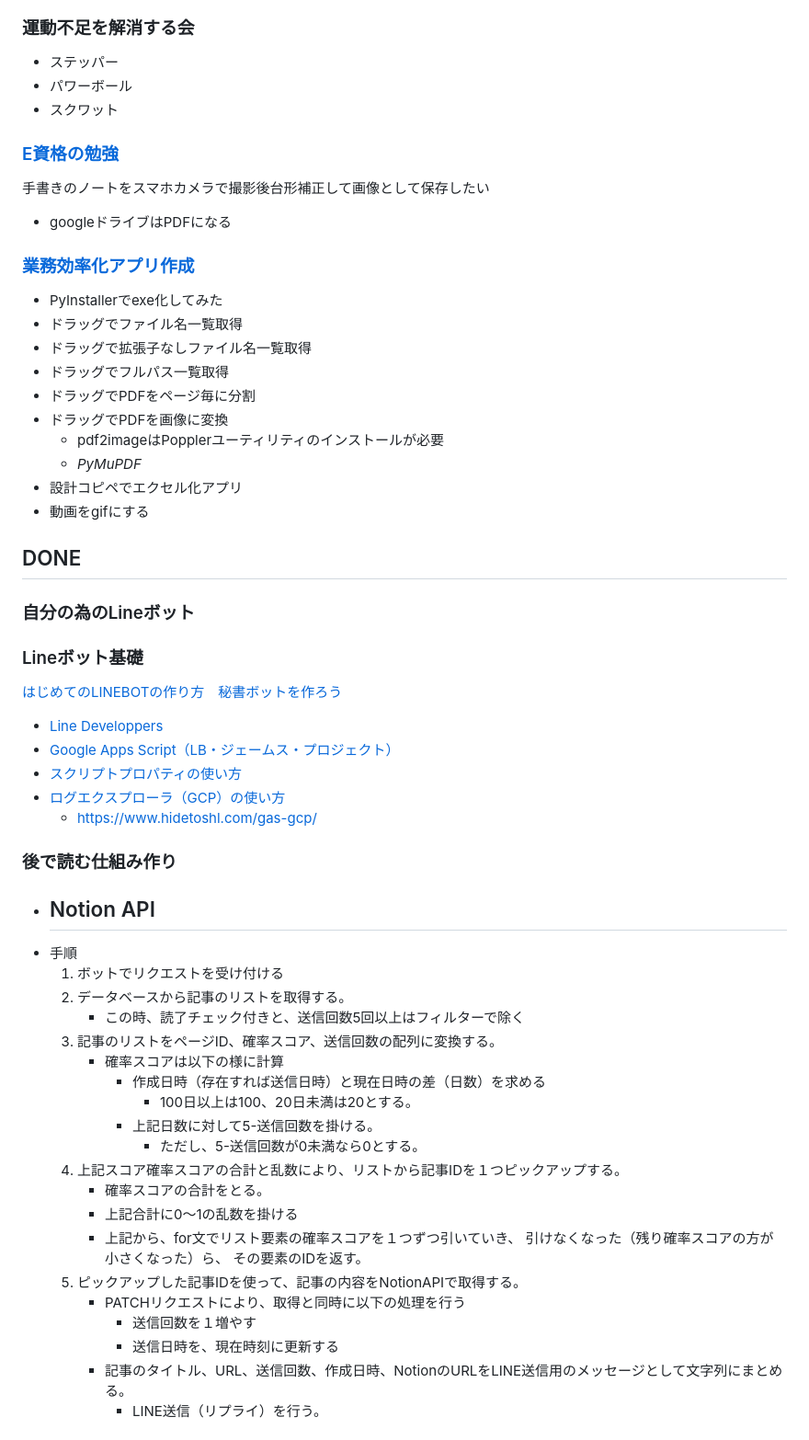
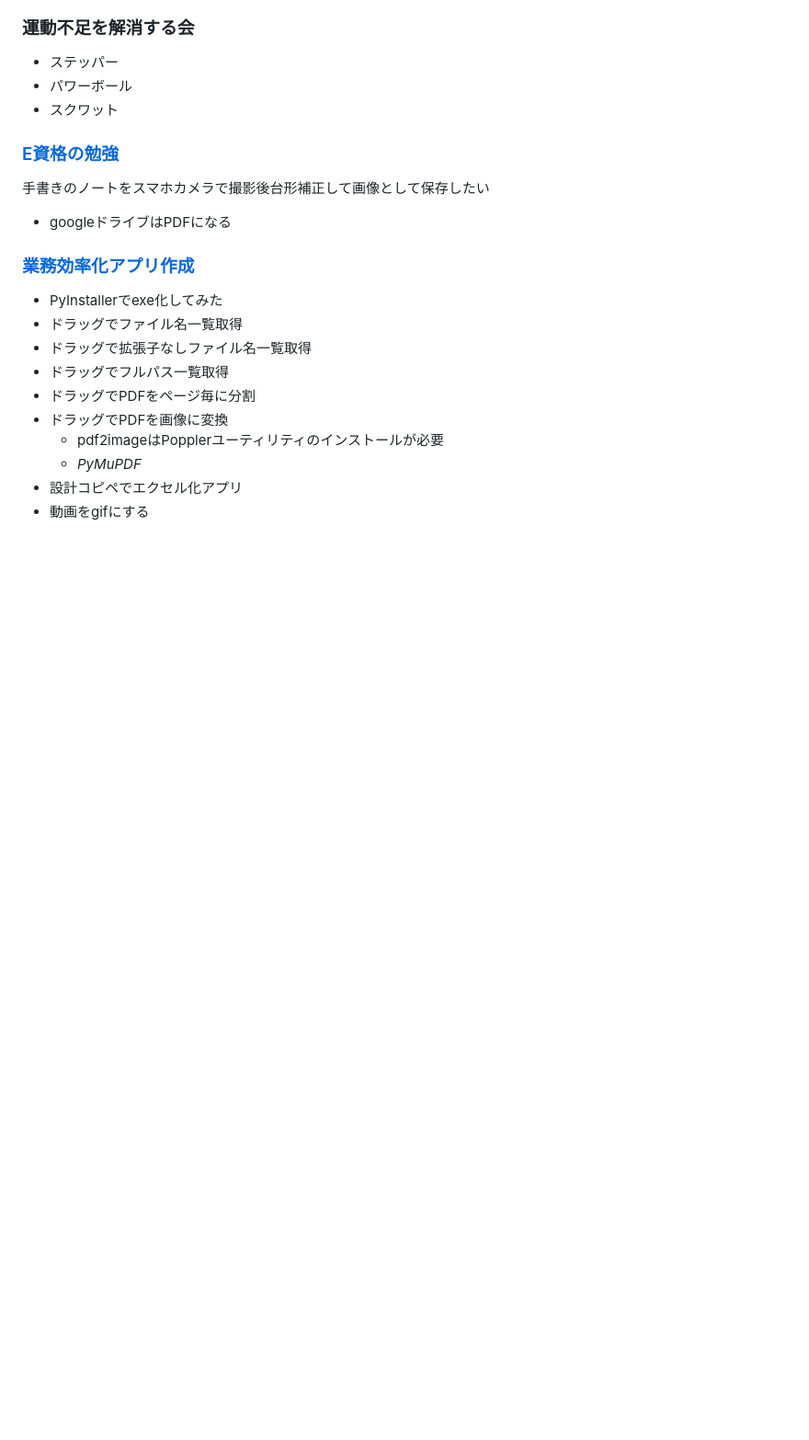
Before and after one commit to yh-nr/StudyNotes, a Markdown page: pub/やりたい事ノート_from_240226012022/index.md, the part around the change printed below. Shown: that part at 92% size. Rendered like a GitHub page; blank space fills up the shorter version.

Commit message:
Updated Note pub/やりたい事ノート_from_240226012022/index.md

```diff
--- a/pub/やりたい事ノート_from_240226012022/index.md
+++ b/pub/やりたい事ノート_from_240226012022/index.md
@@ -155,48 +137,3 @@ MDエディタ
     - *PyMuPDF*
 - 設計コピペでエクセル化アプリ
 - 動画をgifにする
-
-
-## DONE
-
-### 自分の為のLineボット
-
-### Lineボット基礎
-
-[はじめてのLINEBOTの作り方　秘書ボットを作ろう](https://www.udemy.com/course/line-bot-x/)
-
-- [Line Developpers](https://developers.line.biz/console/)
-- [Google Apps Script（LB・ジェームス・プロジェクト）](https://script.google.com/home/projects/1oOvchfocqplpzwN_gIAfqwLhpG2lweN9uT-YXVI84Hxx-cbo0tPqSG1B/edit)
-- [スクリプトプロパティの使い方](https://blog.take-it-easy.site/gas/using-script-properties-in-gas/)
-- [ログエクスプローラ（GCP）の使い方](https://console.cloud.google.com/logs/query;cursorTimestamp=2024-01-03T02:29:59.674Z?authuser=0&project=lbjamesproject)
-    - https://www.hidetoshl.com/gas-gcp/
-
-### 後で読む仕組み作り
-
-[](https://www.notion.so/ad33b8d83d1a4b7fb92b35d5b2cabdf9?pvs=21)
-
-- Notion API
-    -
-- 手順
-    1. ボットでリクエストを受け付ける
-    2. データベースから記事のリストを取得する。
-        - この時、読了チェック付きと、送信回数5回以上はフィルターで除く
-    3. 記事のリストをページID、確率スコア、送信回数の配列に変換する。
-        - 確率スコアは以下の様に計算
-            - 作成日時（存在すれば送信日時）と現在日時の差（日数）を求める
-                - 100日以上は100、20日未満は20とする。
-            - 上記日数に対して5-送信回数を掛ける。
-                - ただし、5-送信回数が0未満なら0とする。
-    4. 上記スコア確率スコアの合計と乱数により、リストから記事IDを１つピックアップする。
-        - 確率スコアの合計をとる。
-        - 上記合計に0～1の乱数を掛ける
-        - 上記から、for文でリスト要素の確率スコアを１つずつ引いていき、
-        引けなくなった（残り確率スコアの方が小さくなった）ら、
-        その要素のIDを返す。
-    5. ピックアップした記事IDを使って、記事の内容をNotionAPIで取得する。
-        - PATCHリクエストにより、取得と同時に以下の処理を行う
-            - 送信回数を１増やす
-            - 送信日時を、現在時刻に更新する
-        - 記事のタイトル、URL、送信回数、作成日時、NotionのURLをLINE送信用のメッセージとして文字列にまとめる。
-            - LINE送信（リプライ）を行う。
-
```
Also changed, not shown: other parts of pub/やりたい事ノート_from_240226012022/index.md (+12 -33 lines).
